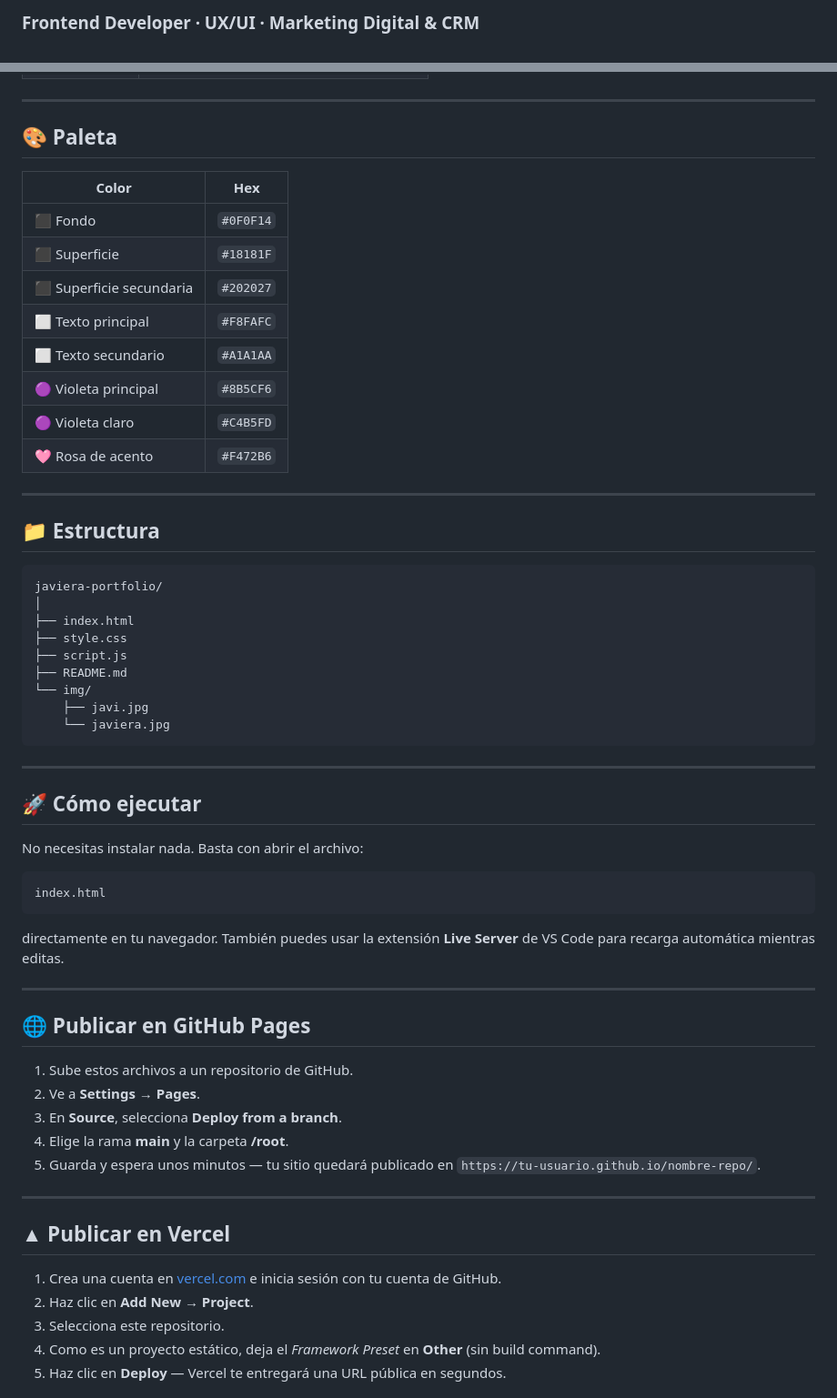
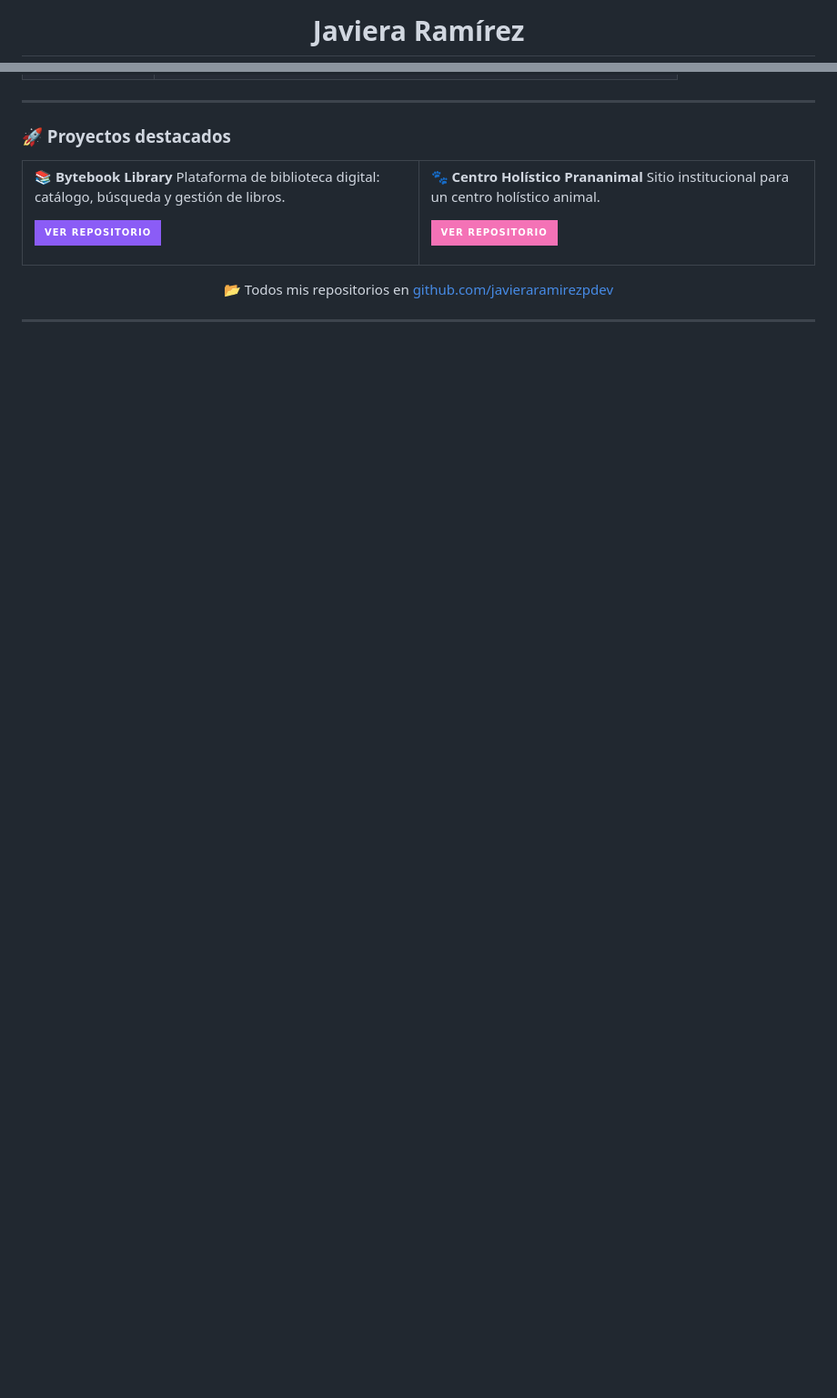
Before and after one commit to javieraramirezpdev/javieraramirezpdev, a Markdown page: README.md, 2 parts joined by grey strips. Shown at 91% size. Drawn GitHub-style; badges without logos; blank space fills up the shorter version.

````diff
--- a/README.md
+++ b/README.md
@@ -2,3 +3,3 @@
 
-### Frontend Developer · UX/UI · Marketing Digital & CRM
+# Javiera Ramírez
 
@@ -48,64 +63,30 @@ Este repositorio contiene mi **portfolio personal** como Frontend Developer & UX
 
 ---
 
-## 🎨 Paleta
+### 🚀 Proyectos destacados
 
-| Color | Hex |
-|---|---|
-| ⬛ Fondo | `#0F0F14` |
-| ⬛ Superficie | `#18181F` |
-| ⬛ Superficie secundaria | `#202027` |
-| ⬜ Texto principal | `#F8FAFC` |
-| ⬜ Texto secundario | `#A1A1AA` |
-| 🟣 Violeta principal | `#8B5CF6` |
-| 🟣 Violeta claro | `#C4B5FD` |
-| 🩷 Rosa de acento | `#F472B6` |
+<table>
+<tr>
+<td width="50%" valign="top">
+
+**📚 Bytebook Library**
+Plataforma de biblioteca digital: catálogo, búsqueda y gestión de libros.
+
+<a href="https://github.com/javieraramirezpdev/Bytebook-library"><img src="https://img.shields.io/badge/Ver_repositorio-8B5CF6?style=for-the-badge&logo=github&logoColor=white"/></a>
+
+</td>
+<td width="50%" valign="top">
+
+**🐾 Centro Holístico Prananimal**
+Sitio institucional para un centro holístico animal.
+
+<a href="https://github.com/javieraramirezpdev/Centroholistico-Prananimal"><img src="https://img.shields.io/badge/Ver_repositorio-F472B6?style=for-the-badge&logo=github&logoColor=white"/></a>
+
+</td>
+</tr>
+</table>
+
+<p align="center">📂 Todos mis repositorios en <a href="https://github.com/javieraramirezpdev">github.com/javieraramirezpdev</a></p>
 
 ---
 
-## 📁 Estructura
-
-```
-javiera-portfolio/
-│
-├── index.html
-├── style.css
-├── script.js
-├── README.md
-└── img/
-    ├── javi.jpg
-    └── javiera.jpg
-```
-
----
-
-## 🚀 Cómo ejecutar
-
-No necesitas instalar nada. Basta con abrir el archivo:
-
-```
-index.html
-```
-
-directamente en tu navegador. También puedes usar la extensión **Live Server** de VS Code para recarga automática mientras editas.
-
----
-
-## 🌐 Publicar en GitHub Pages
-
-1. Sube estos archivos a un repositorio de GitHub.
-2. Ve a **Settings → Pages**.
-3. En **Source**, selecciona **Deploy from a branch**.
-4. Elige la rama **main** y la carpeta **/root**.
-5. Guarda y espera unos minutos — tu sitio quedará publicado en `https://tu-usuario.github.io/nombre-repo/`.
-
----
-
-## ▲ Publicar en Vercel
-
-1. Crea una cuenta en [vercel.com](https://vercel.com/) e inicia sesión con tu cuenta de GitHub.
-2. Haz clic en **Add New → Project**.
-3. Selecciona este repositorio.
-4. Como es un proyecto estático, deja el *Framework Preset* en **Other** (sin build command).
-5. Haz clic en **Deploy** — Vercel te entregará una URL pública en segundos.
-
````
Also changed, not shown: other parts of README.md (+53 -65 lines).
